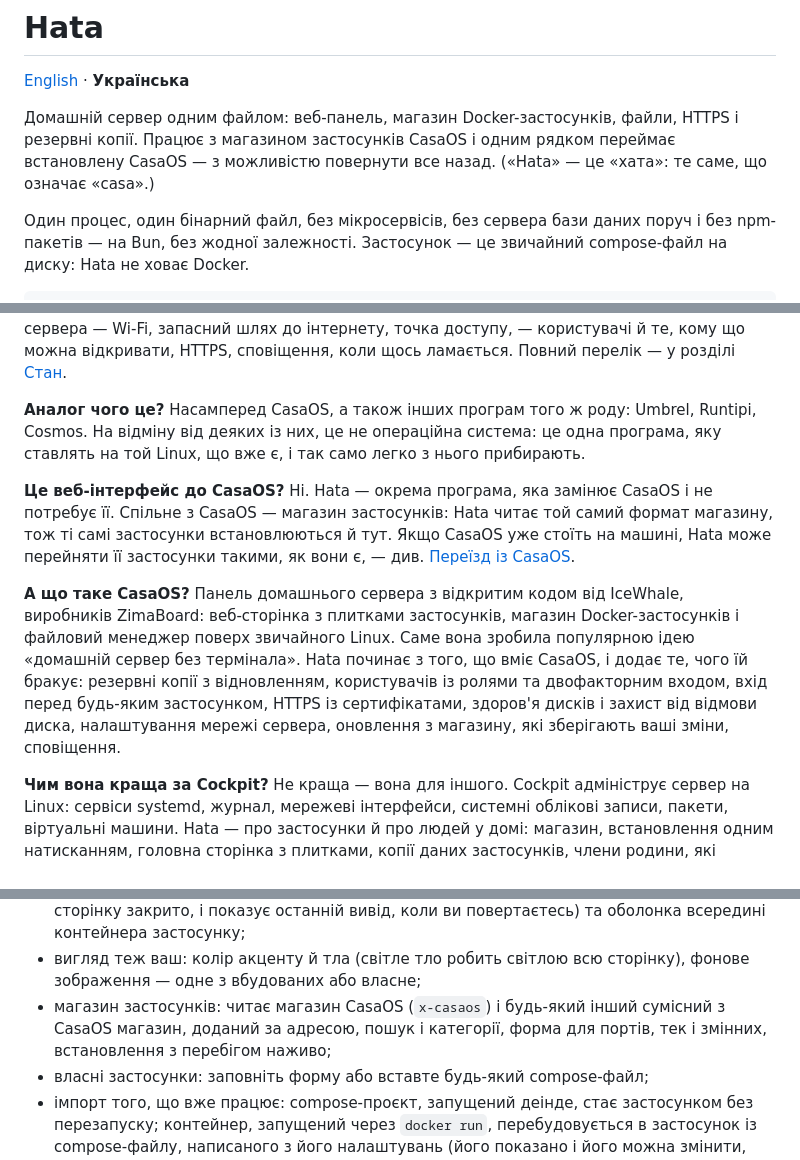
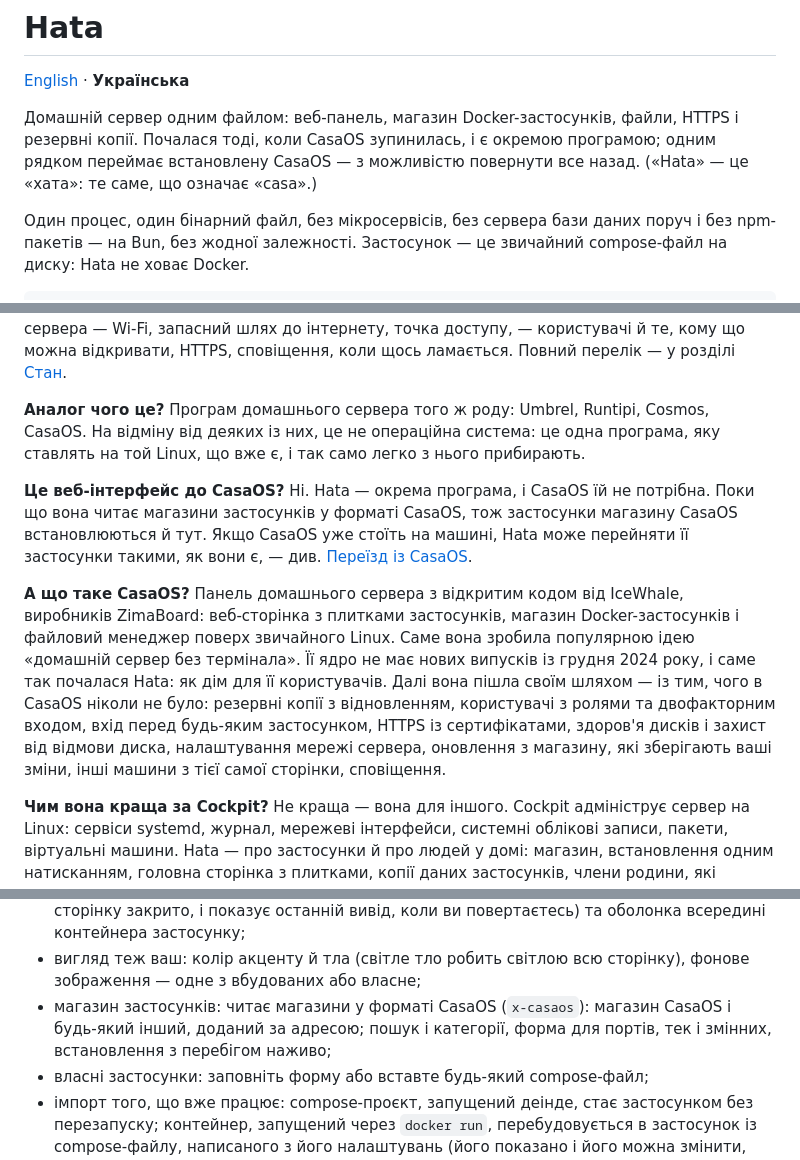
Before and after one commit to sanyadez/hata, a Markdown page: README.uk.md, 3 parts joined by grey strips. GitHub-like rendering.

Commit message:
README: Hata began when CasaOS stopped and is a program of its own; the CasaOS store format is what it reads for now

```diff
--- a/README.uk.md
+++ b/README.uk.md
@@ -3,8 +3,8 @@
 [English](README.md) · **Українська**
 
 Домашній сервер одним файлом: веб-панель, магазин Docker-застосунків, файли, HTTPS і резервні копії.
-Працює з магазином застосунків CasaOS і одним рядком переймає встановлену CasaOS — з можливістю повернути
-все назад. («Hata» — це «хата»: те саме, що означає «casa».)
+Почалася тоді, коли CasaOS зупинилась, і є окремою програмою; одним рядком переймає встановлену CasaOS —
+з можливістю повернути все назад. («Hata» — це «хата»: те саме, що означає «casa».)
 
 Один процес, один бінарний файл, без мікросервісів, без сервера бази даних поруч і без npm-пакетів —
 на Bun, без жодної залежності. Застосунок — це звичайний compose-файл на диску: Hata не ховає Docker.
@@ -40,23 +40,25 @@ Nextcloud, Home Assistant, Pi-hole і ще значно більше сотні
 перелік — у розділі [Стан](#стан).
 
 **Аналог чого це?**
-Насамперед CasaOS, а також інших програм того ж роду: Umbrel, Runtipi, Cosmos. На відміну від деяких із
+Програм домашнього сервера того ж роду: Umbrel, Runtipi, Cosmos, CasaOS. На відміну від деяких із
 них, це не операційна система: це одна програма, яку ставлять на той Linux, що вже є, і так само легко
 з нього прибирають.
 
 **Це веб-інтерфейс до CasaOS?**
-Ні. Hata — окрема програма, яка замінює CasaOS і не потребує її. Спільне з CasaOS — магазин застосунків:
-Hata читає той самий формат магазину, тож ті самі застосунки встановлюються й тут. Якщо CasaOS уже стоїть
+Ні. Hata — окрема програма, і CasaOS їй не потрібна. Поки що вона читає магазини застосунків у форматі
+CasaOS, тож застосунки магазину CasaOS встановлюються й тут. Якщо CasaOS уже стоїть
 на машині, Hata може перейняти її застосунки такими, як вони є, — див.
 [Переїзд із CasaOS](#переїзд-із-casaos).
 
 **А що таке CasaOS?**
 Панель домашнього сервера з відкритим кодом від IceWhale, виробників ZimaBoard: веб-сторінка з плитками
 застосунків, магазин Docker-застосунків і файловий менеджер поверх звичайного Linux. Саме вона зробила
-популярною ідею «домашній сервер без термінала». Hata починає з того, що вміє CasaOS, і додає те, чого їй
-бракує: резервні копії з відновленням, користувачів із ролями та двофакторним входом, вхід перед будь-яким
+популярною ідею «домашній сервер без термінала». Її ядро не має нових випусків із грудня 2024 року, і саме
+так почалася Hata: як дім для її користувачів. Далі вона пішла своїм шляхом — із тим, чого в CasaOS ніколи
+не було: резервні копії з відновленням, користувачі з ролями та двофакторним входом, вхід перед будь-яким
 застосунком, HTTPS із сертифікатами, здоров'я дисків і захист від відмови диска, налаштування мережі
-сервера, оновлення з магазину, які зберігають ваші зміни, сповіщення.
+сервера, оновлення з магазину, які зберігають ваші зміни, інші машини з тієї самої сторінки,
+сповіщення.
 
 **Чим вона краща за Cockpit?**
 Не краща — вона для іншого. Cockpit адмініструє сервер на Linux: сервіси systemd, журнал, мережеві
@@ -115,8 +117,8 @@ Hata читає той самий формат магазину, тож ті с
   показує останній вивід, коли ви повертаєтесь) та оболонка всередині контейнера застосунку;
 - вигляд теж ваш: колір акценту й тла (світле тло робить світлою всю сторінку), фонове зображення — одне з
   вбудованих або власне;
-- магазин застосунків: читає магазин CasaOS (`x-casaos`) і будь-який інший сумісний з CasaOS магазин,
-  доданий за адресою, пошук і категорії, форма для портів, тек і змінних, встановлення з перебігом наживо;
+- магазин застосунків: читає магазини у форматі CasaOS (`x-casaos`): магазин CasaOS і будь-який інший,
+  доданий за адресою; пошук і категорії, форма для портів, тек і змінних, встановлення з перебігом наживо;
 - власні застосунки: заповніть форму або вставте будь-який compose-файл;
 - імпорт того, що вже працює: compose-проєкт, запущений деінде, стає застосунком без перезапуску;
   контейнер, запущений через `docker run`, перебудовується в застосунок із compose-файлу, написаного з його
```
Also changed, not shown: README.md (+11 -10 lines).
